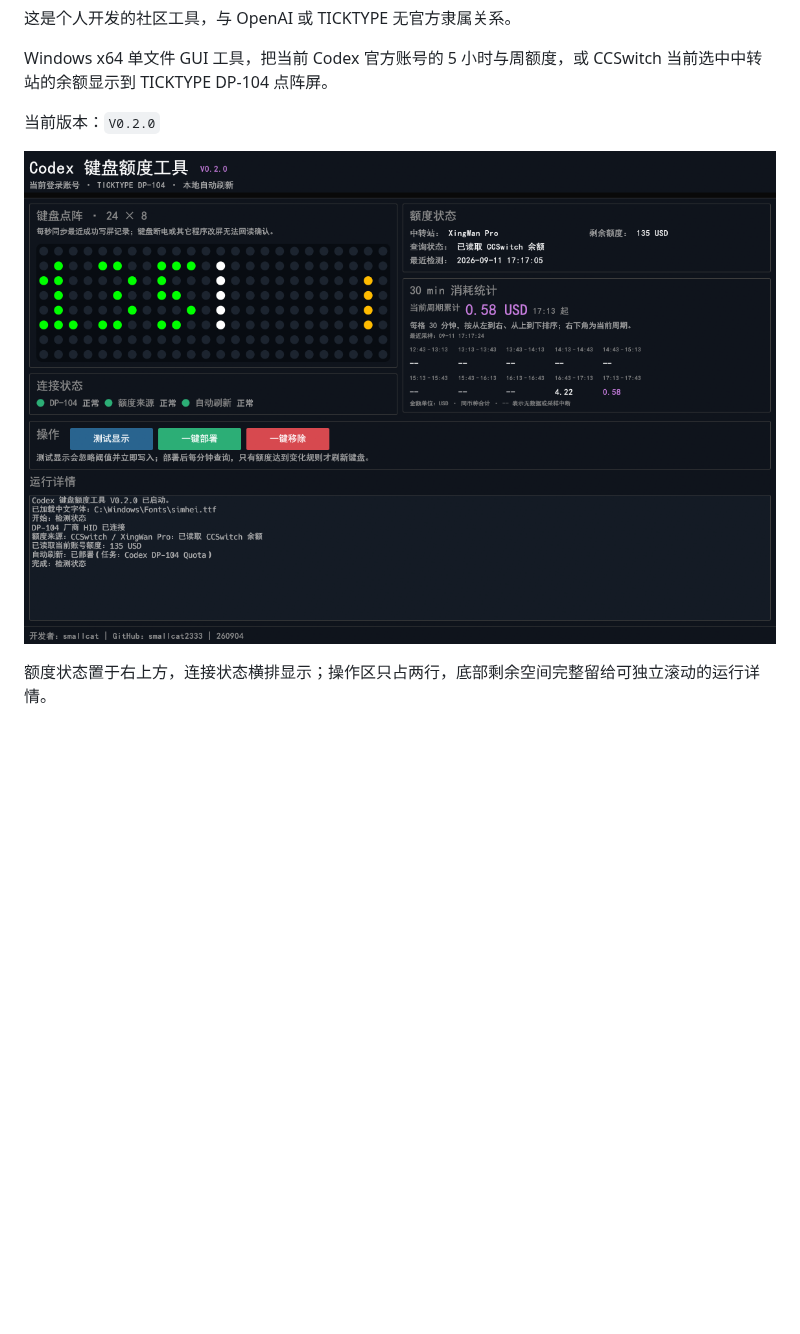
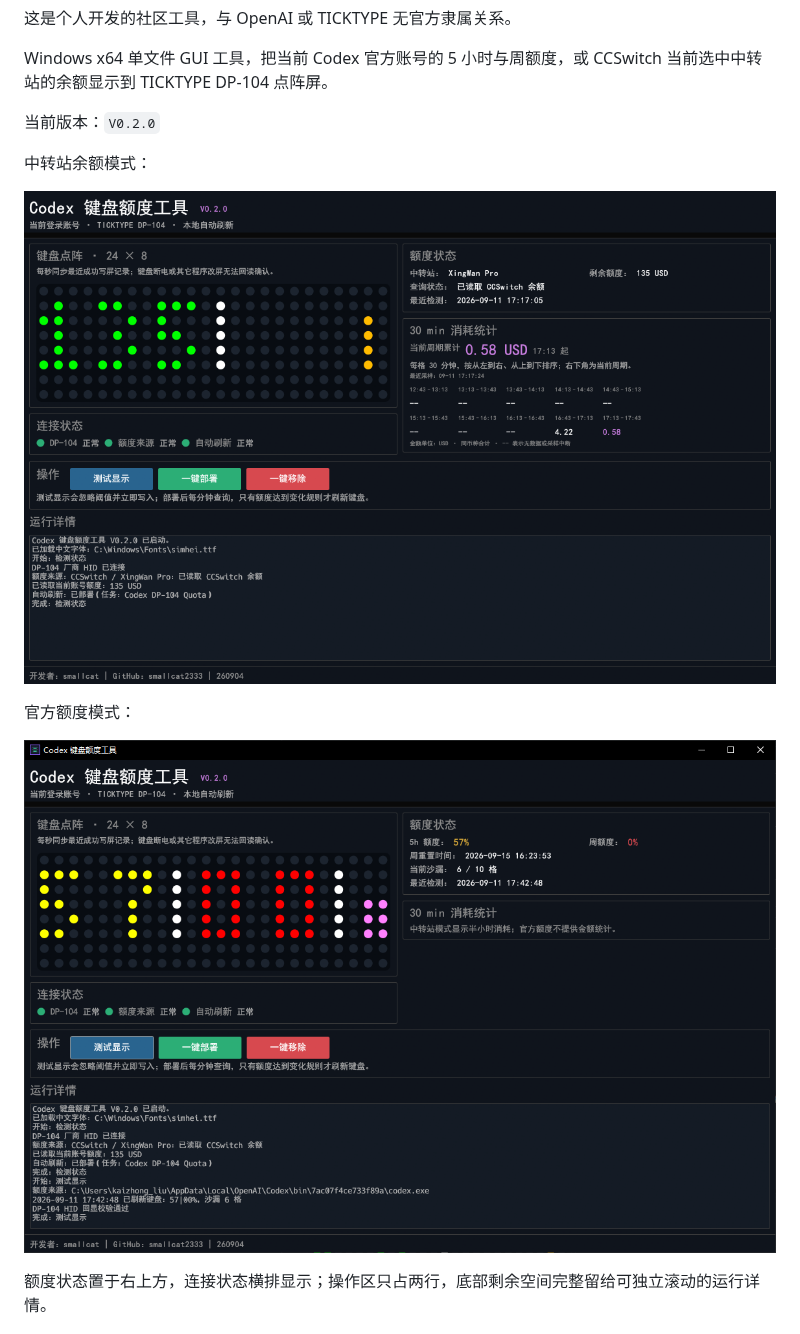
Before and after one commit to smallcat2333/codex-keyboard-quota, a Markdown page: README.md, the part around the change. Drawn GitHub-style; pictures changed too: docs/images/v0.2.0-official-quota.png (added); blank space fills up the shorter version.

Commit message:
[cx-gpt-6-astra-medium] docs: 补充官方额度模式实机截图

```diff
--- a/README.md
+++ b/README.md
@@ -11,7 +11,13 @@ Windows x64 单文件 GUI 工具，把当前 Codex 官方账号的 5 小时与
 
 当前版本：`V0.2.0`
 
-![V0.2.0 主界面：紧凑状态区、两行操作区与独立运行详情](docs/images/v0.2.0-dashboard.png)
+中转站余额模式：
+
+![V0.2.0 中转站余额模式：紧凑状态区、两行操作区与独立运行详情](docs/images/v0.2.0-dashboard.png)
+
+官方额度模式：
+
+![V0.2.0 官方额度模式：5小时额度、周额度及重置沙漏](docs/images/v0.2.0-official-quota.png)
 
 额度状态置于右上方，连接状态横排显示；操作区只占两行，底部剩余空间完整留给可独立滚动的运行详情。
 
```
